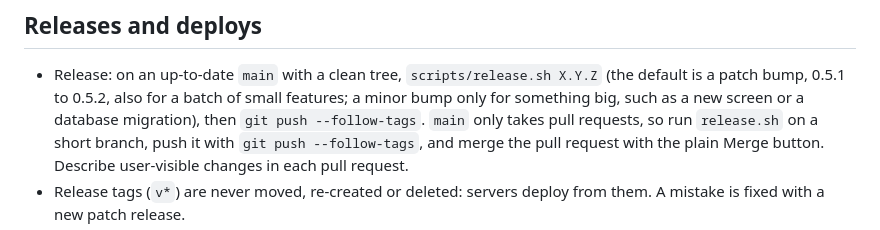
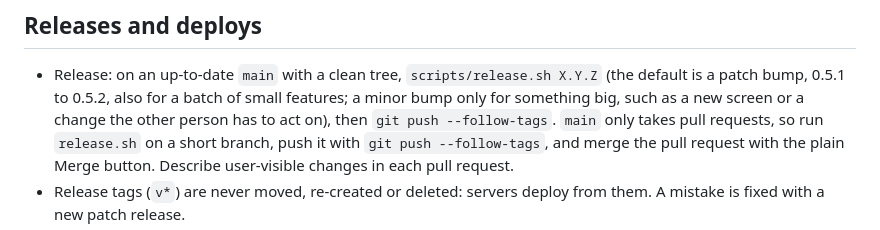
Before and after one commit to ImIceTry/stronger, a Markdown page: AGENTS.md, the part around the change. Rendered like a GitHub page.

Commit message:
AGENTS.md: say what makes a release a minor bump without implying every migration does
The automatic review of this pull request pointed out that "a new screen or a
database migration" could be read as every migration forcing a minor bump, while
migrations are additive and often small. A minor bump is now for a big change or one
the other person has to act on.

Co-Authored-By: Claude Sonnet 5.5 <noreply@anthropic.com>

```diff
--- a/AGENTS.md
+++ b/AGENTS.md
@@ -133,7 +133,7 @@ The hook catches most of these; it is a safety net, not a reason to be careless.
 - Release: on an up-to-date `main` with a clean tree, `scripts/release.sh X.Y.Z`
   (the default is a patch bump, 0.5.1 to 0.5.2, also for a batch of small
   features; a minor bump only for something big, such as a new screen or a
-  database migration), then `git push --follow-tags`. `main` only takes pull
+  change the other person has to act on), then `git push --follow-tags`. `main` only takes pull
   requests, so run `release.sh` on a short branch, push it with
   `git push --follow-tags`, and merge the pull request with the plain Merge
   button. Describe user-visible changes in each pull request.
```
